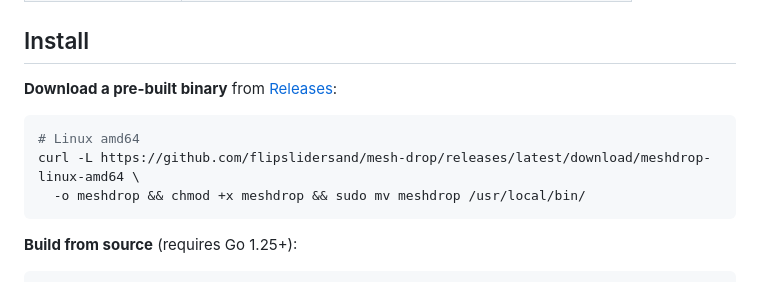
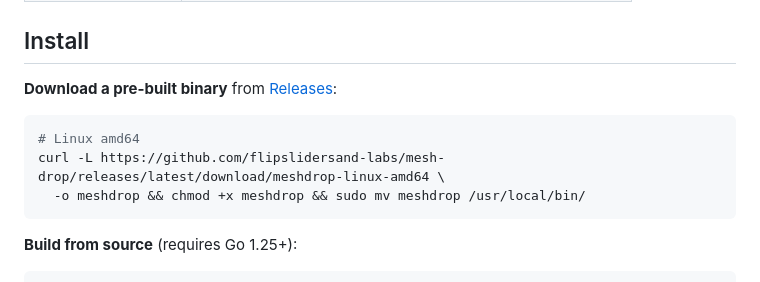
Before and after one commit to flipslidersand-labs/mesh-drop, a Markdown page: README.md, the part around one of its changes. GitHub-like rendering.

````diff
--- a/README.md
+++ b/README.md
@@ -31,7 +31,7 @@ meshdrop send ./mydir/                  # directory: whole folder transfer
 
 ```bash
 # Linux amd64
-curl -L https://github.com/flipslidersand/mesh-drop/releases/latest/download/meshdrop-linux-amd64 \
+curl -L https://github.com/flipslidersand-labs/mesh-drop/releases/latest/download/meshdrop-linux-amd64 \
   -o meshdrop && chmod +x meshdrop && sudo mv meshdrop /usr/local/bin/
 ```
 
````
Also changed, not shown: other parts of README.md (+1 -1 lines).
